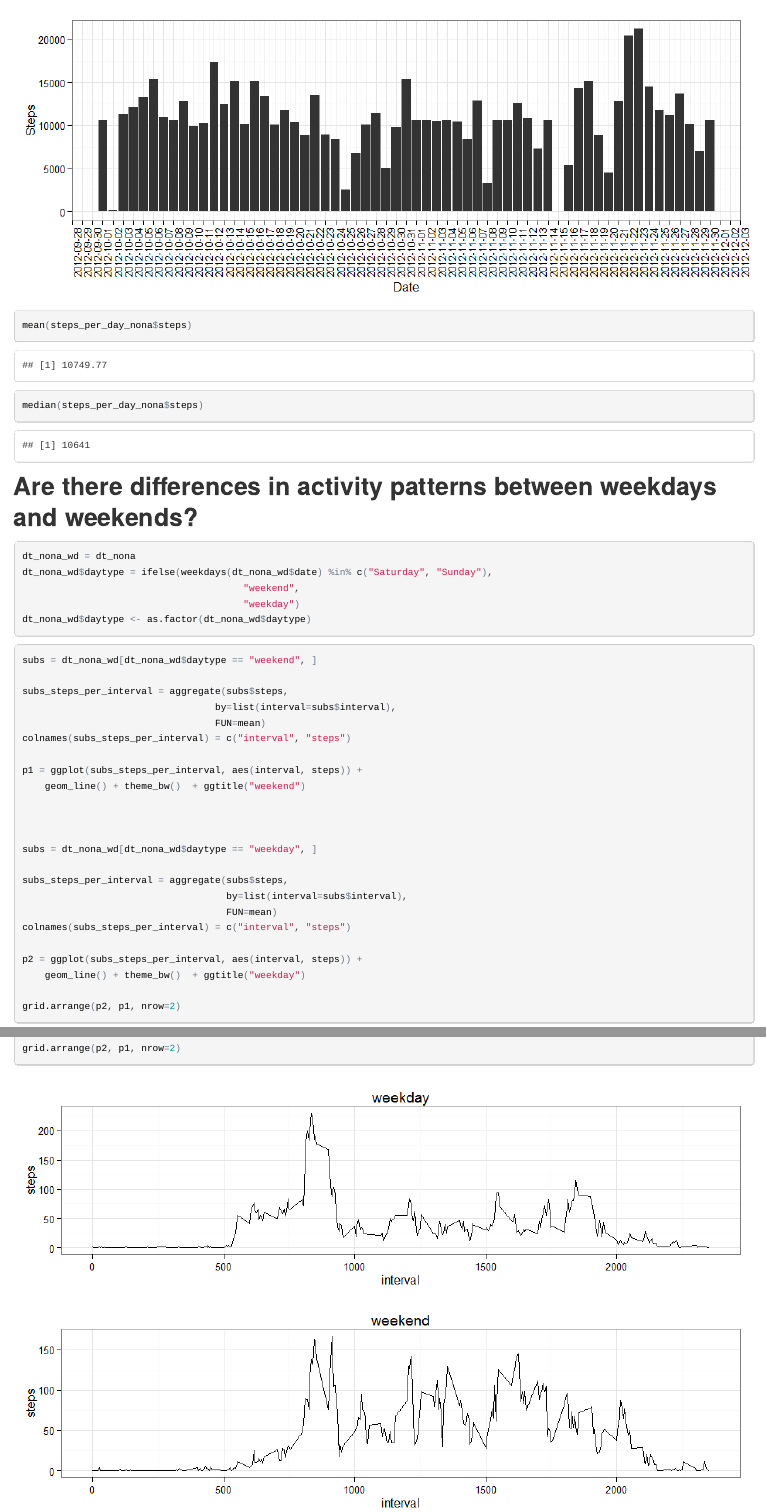
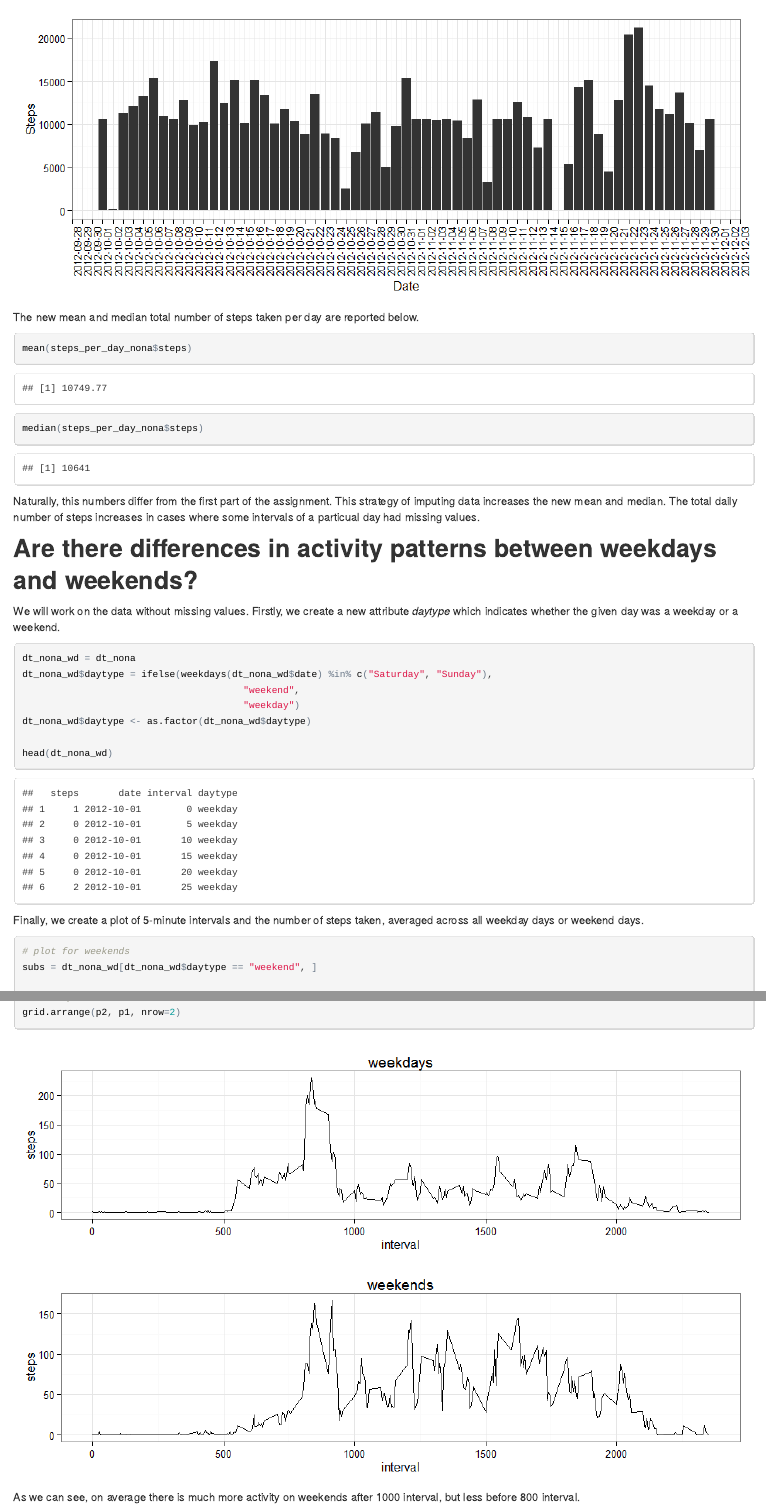
Before and after one commit to azgrepdata1/RepData_PeerAssessment1, an R Markdown document (PA1_template.Rmd): the page in a window 1100 px wide, from 3600 px down before the commit and from 4230 px down after it, and a second part further down, joined at a grey line. The pictures show the output file PA1_template.html that the author committed with the source, opened offline.

Commit message:
Final solution

````diff
--- a/PA1_template.Rmd
+++ b/PA1_template.Rmd
@@ -33,8 +33,8 @@ head(dt)
 
 ## What is mean total number of steps taken per day?
 
-We aggregate steps per day, taking into account possible *NA*s in *step*
-attribute
+We aggregate number of steps per day, taking into account
+possible *NA*s in *step* attribute.
 
 ```{r echo=TRUE}
 steps_per_day = aggregate(dt$steps,
@@ -68,18 +68,30 @@ median(steps_per_day$steps)
 
 ## What is the average daily activity pattern?
 
-```{r plot_steps_per_interval, fig.width=10, fig.height=4, echo=TRUE}
+Firstly, we aggregate an average number of steps per interval,
+taking into account possible *NA*s in *step* attribute.
+
+```{r echo=TRUE}
 steps_per_interval = aggregate(dt$steps,
                                by=list(interval=dt$interval),
                                FUN=function(steps,...){
-                                   #steps[is.na(steps)] = 0
                                    mean(steps,na.rm=T,...)
                                    })
 colnames(steps_per_interval) = c("interval", "steps")
 
+head(steps_per_interval)
+```
+
+After that we can plot 5-minute intervals and the number of steps taken,
+averaged across all days.
+
+```{r plot_steps_per_interval, fig.width=10, fig.height=4, echo=TRUE}
 p = ggplot(steps_per_interval, aes(interval, steps)) + geom_line() + theme_bw()
 print(p)
 ```
+
+Following 5-minute interval, on average across all the days in the dataset,
+contains the maximum number of steps:
 
 ```{r echo=TRUE}
 steps_per_interval[which.max(steps_per_interval$steps),]$interval
@@ -87,9 +99,15 @@ steps_per_interval[which.max(steps_per_interval$steps),]$interval
 
 ## Imputing missing values
 
+The total number of missing values (*steps* attribute) in the dataset
+is reported below:
+
 ```{r echo=TRUE}
 sum(is.na(dt$steps))
 ```
+
+We crate a new data set: for each missing value we put a floored average value
+for this particular interval across all days.
 
 ```{r echo=TRUE}
 dt_nona = dt
@@ -103,12 +121,20 @@ for (i in 1:nrow(dt_nona))
 }
 ```
 
-```{r plot_steps_per_day_nona, fig.width=10, fig.height=4, echo=TRUE}
+We aggregate the new total number of steps taken each day...
+
+```{r echo=TRUE}
 steps_per_day_nona = aggregate(dt_nona$steps,
                           by=list(date=dt_nona$date),
                           FUN=function(steps,...){sum(steps, na.rm=F,...)})
 colnames(steps_per_day_nona) = c("date", "steps")
 
+head(steps_per_day_nona)
+```
+
+...and make a histogram.
+
+```{r plot_steps_per_day_nona, fig.width=10, fig.height=4, echo=TRUE}
 p = ggplot(steps_per_day_nona, aes(x=date, y=steps)) +
     geom_bar(stat="identity") +
     scale_x_date(breaks="1 day",
@@ -121,12 +147,23 @@ p = ggplot(steps_per_day_nona, aes(x=date, y=steps)) +
 print(p)
 ```
 
+The new mean and median total number of steps taken per day are reported below.
+
 ```{r echo=TRUE}
 mean(steps_per_day_nona$steps)
 median(steps_per_day_nona$steps)
 ```
 
+Naturally, this numbers differ from the first part of the assignment. This
+strategy of imputing data increases the new mean and median. The total
+daily number of steps increases in cases where some intervals of a particual
+day had missing values.
+
 ## Are there differences in activity patterns between weekdays and weekends?
+
+We will work on the data without missing values. Firstly, we create a new
+attribute *daytype* which indicates whether the given day was a weekday or a
+weekend.
 
 ```{r echo=TRUE}
 dt_nona_wd = dt_nona
@@ -134,9 +171,15 @@ dt_nona_wd$daytype = ifelse(weekdays(dt_nona_wd$date) %in% c("Saturday", "Sunday
                                        "weekend",
                                        "weekday")
 dt_nona_wd$daytype <- as.factor(dt_nona_wd$daytype)
+
+head(dt_nona_wd)
 ```
 
+Finally, we create a plot of 5-minute intervals and the number of steps
+taken, averaged across all weekday days or weekend days.
+
 ```{r plot_subs_steps_per_interval, fig.width=10, fig.height=6, echo=TRUE}
+# plot for weekends
 subs = dt_nona_wd[dt_nona_wd$daytype == "weekend", ]
 
 subs_steps_per_interval = aggregate(subs$steps,
@@ -145,10 +188,9 @@ subs_steps_per_interval = aggregate(subs$steps,
 colnames(subs_steps_per_interval) = c("interval", "steps")
 
 p1 = ggplot(subs_steps_per_interval, aes(interval, steps)) +
-    geom_line() + theme_bw()  + ggtitle("weekend")
+    geom_line() + theme_bw()  + ggtitle("weekends")
 
-
-
+# plot for weekdays
 subs = dt_nona_wd[dt_nona_wd$daytype == "weekday", ]
 
 subs_steps_per_interval = aggregate(subs$steps,
@@ -157,7 +199,11 @@ subs_steps_per_interval = aggregate(subs$steps,
 colnames(subs_steps_per_interval) = c("interval", "steps")
 
 p2 = ggplot(subs_steps_per_interval, aes(interval, steps)) +
-    geom_line() + theme_bw()  + ggtitle("weekday")
+    geom_line() + theme_bw()  + ggtitle("weekdays")
 
+# stack plots
 grid.arrange(p2, p1, nrow=2)
 ```
+
+As we can see, on average there is much more activity on weekends after 1000
+interval, but less before 800 interval.
````
Also changed, not shown: PA1_template.html, PA1_template.md, PA1_template_files/figure-html/plot_subs_steps_per_interval-1.png, PA1_template.Rmd (2 more changed lines).
